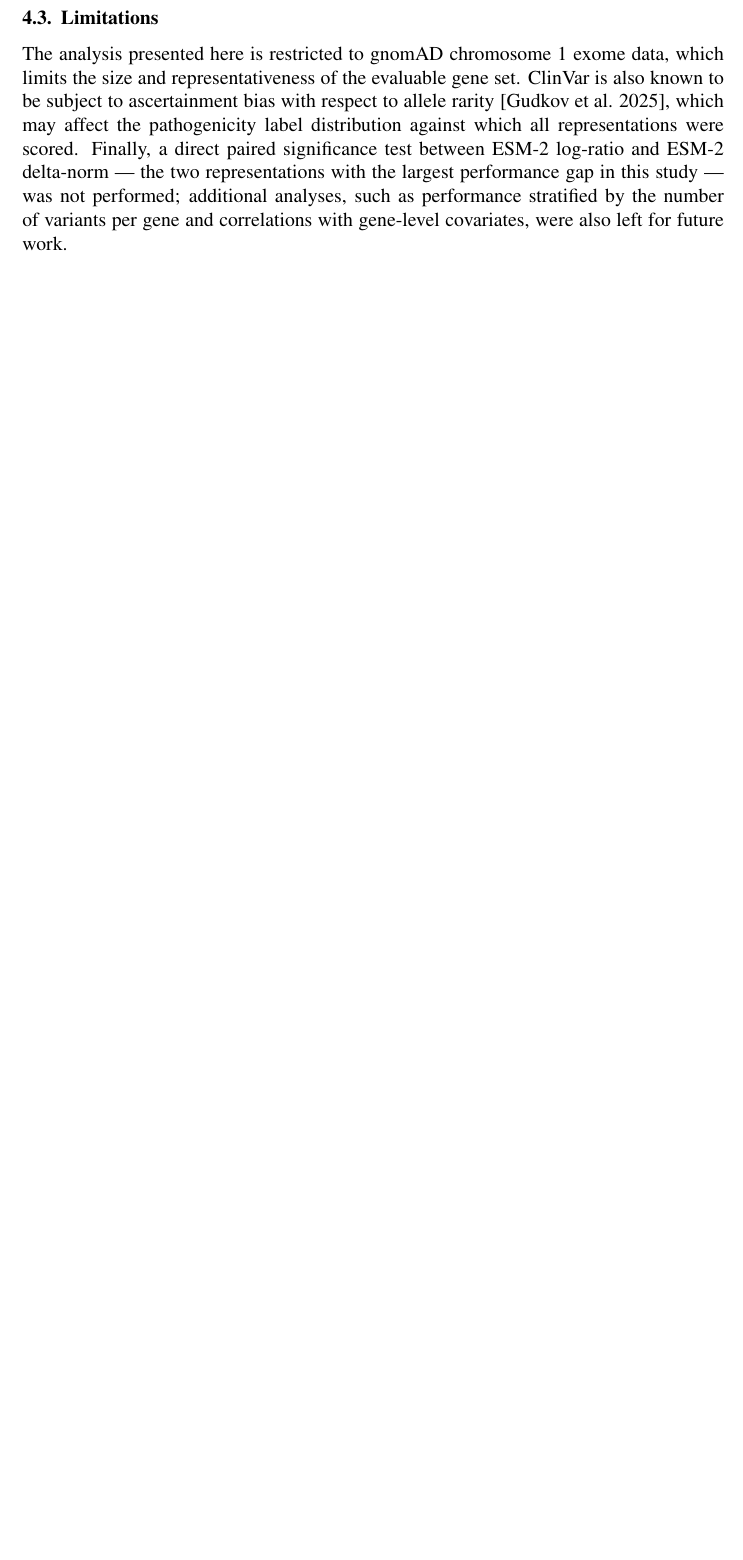
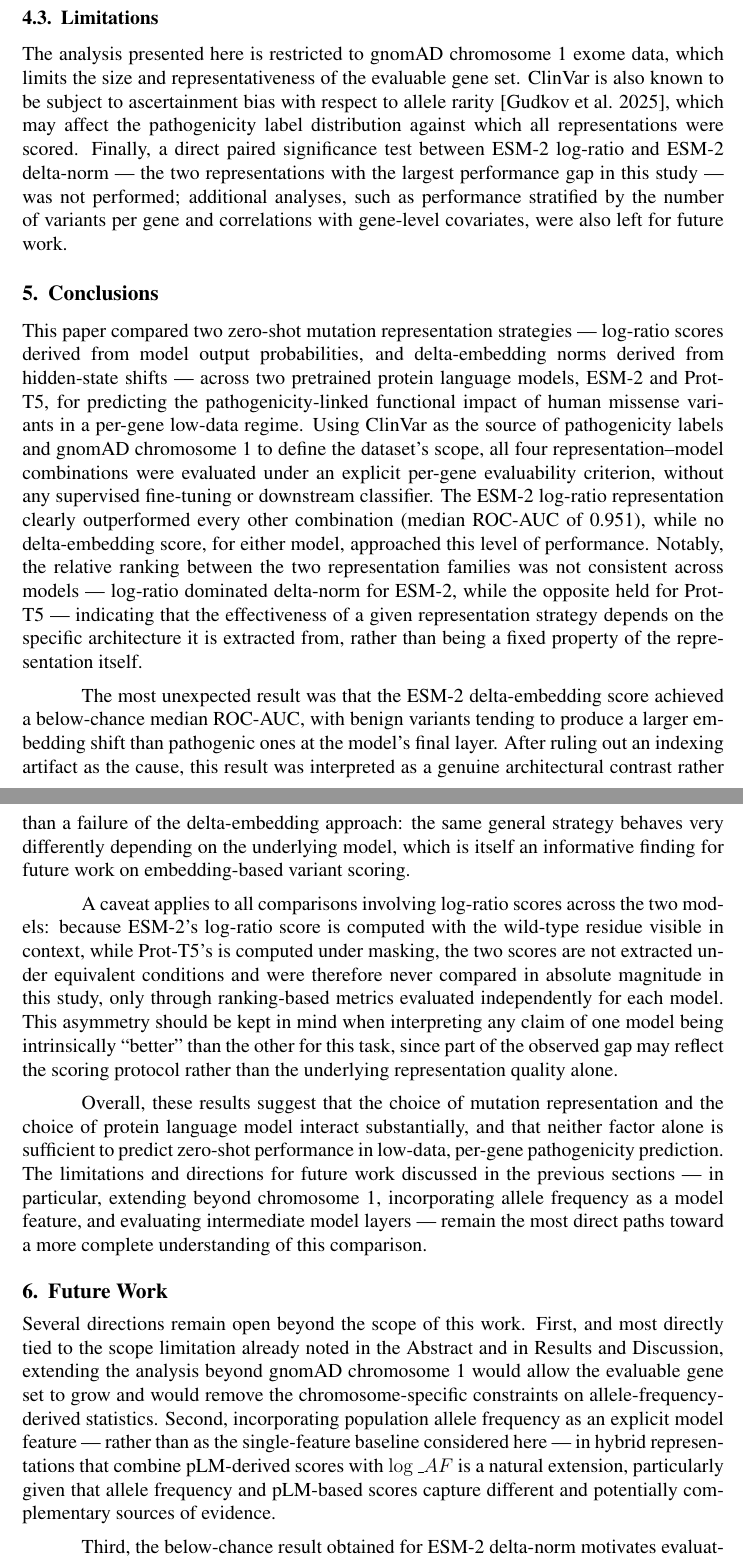
Before and after one commit to dcanevarollo/bio-variant-prediction, a LaTeX paper (article/main.tex): part of page 10 of 12 before the commit and two parts of pages 10 and 11 of 14 after it, the two joined at a grey line, cut so that both start at the same text, the shorter picture padded with empty space. Compiled offline with pdfLaTeX.

Commit message:
Add Conclusion to article

```diff
--- a/article/main.tex
+++ b/article/main.tex
@@ -190,6 +191,24 @@ A plausible, though untested, explanation is that the final layer of ESM-2 is sp
 
 The analysis presented here is restricted to gnomAD chromosome 1 exome data, which limits the size and representativeness of the evaluable gene set. ClinVar is also known to be subject to ascertainment bias with respect to allele rarity \cite{mikhail}, which may affect the pathogenicity label distribution against which all representations were scored. Finally, a direct paired significance test between ESM-2 log-ratio and ESM-2 delta-norm --- the two representations with the largest performance gap in this study --- was not performed; additional analyses, such as performance stratified by the number of variants per gene and correlations with gene-level covariates, were also left for future work.
 
+\section{Conclusions}
+
+This paper compared two zero-shot mutation representation strategies --- log-ratio scores derived from model output probabilities, and delta-embedding norms derived from hidden-state shifts --- across two pretrained protein language models, ESM-2 and Prot-T5, for predicting the pathogenicity-linked functional impact of human missense variants in a per-gene low-data regime. Using ClinVar as the source of pathogenicity labels and gnomAD chromosome 1 to define the dataset's scope, all four representation--model combinations were evaluated under an explicit per-gene evaluability criterion, without any supervised fine-tuning or downstream classifier. The ESM-2 log-ratio representation clearly outperformed every other combination (median ROC-AUC of 0.951), while no delta-embedding score, for either model, approached this level of performance. Notably, the relative ranking between the two representation families was not consistent across models --- log-ratio dominated delta-norm for ESM-2, while the opposite held for Prot-T5 --- indicating that the effectiveness of a given representation strategy depends on the specific architecture it is extracted from, rather than being a fixed property of the representation itself.
+
+The most unexpected result was that the ESM-2 delta-embedding score achieved a below-chance median ROC-AUC, with benign variants tending to produce a larger embedding shift than pathogenic ones at the model's final layer. After ruling out an indexing artifact as the cause, this result was interpreted as a genuine architectural contrast rather than a failure of the delta-embedding approach: the same general strategy behaves very differently depending on the underlying model, which is itself an informative finding for future work on embedding-based variant scoring.
+
+A caveat applies to all comparisons involving log-ratio scores across the two models: because ESM-2's log-ratio score is computed with the wild-type residue visible in context, while Prot-T5's is computed under masking, the two scores are not extracted under equivalent conditions and were therefore never compared in absolute magnitude in this study, only through ranking-based metrics evaluated independently for each model. This asymmetry should be kept in mind when interpreting any claim of one model being intrinsically ``better'' than the other for this task, since part of the observed gap may reflect the scoring protocol rather than the underlying representation quality alone.
+
+Overall, these results suggest that the choice of mutation representation and the choice of protein language model interact substantially, and that neither factor alone is sufficient to predict zero-shot performance in low-data, per-gene pathogenicity prediction. The limitations and directions for future work discussed in the previous sections --- in particular, extending beyond chromosome 1, incorporating allele frequency as a model feature, and evaluating intermediate model layers --- remain the most direct paths toward a more complete understanding of this comparison.
+
+\section{Future Work}
+
+Several directions remain open beyond the scope of this work. First, and most directly tied to the scope limitation already noted in the Abstract and in Results and Discussion, extending the analysis beyond gnomAD chromosome 1 would allow the evaluable gene set to grow and would remove the chromosome-specific constraints on allele-frequency-derived statistics. Second, incorporating population allele frequency as an explicit model feature --- rather than as the single-feature baseline considered here --- in hybrid representations that combine pLM-derived scores with $\log\_AF$ is a natural extension, particularly given that allele frequency and pLM-based scores capture different and potentially complementary sources of evidence.
+
+Third, the below-chance result obtained for ESM-2 delta-norm motivates evaluating intermediate layers of the model, rather than only the final layer used here, since the final layer's proximity to the masked-token-prediction objective may explain why it does not behave as a severity proxy. Fourth, a direct paired significance test between ESM-2 log-ratio and ESM-2 delta-norm --- the comparison with the largest performance gap in this study, but the one for which no formal test was computed --- together with a resolution of the small gene-count discrepancy observed across representations (Section~\ref{sec:overall}), would close the most relevant gaps in the statistical analysis presented here. The additional stratified and correlational analyses mentioned as limitations above also remain natural candidates for a more complete follow-up.
+
+Finally, this work intentionally restricts its scope to zero-shot scoring, without any supervised component. Evaluating these same representations as input features to lightweight supervised classifiers in a few-shot, per-gene regime --- an approach considered during the design of this study but excluded to keep the comparison strictly zero-shot --- could clarify whether the gap between log-ratio and delta-embedding representations persists, narrows, or reverses once even a small amount of gene-specific supervision is introduced.
+
 \bibliographystyle{sbc}
 \bibliography{references}
 
```
Also changed, not shown: article/main.tex (1 more changed lines).
